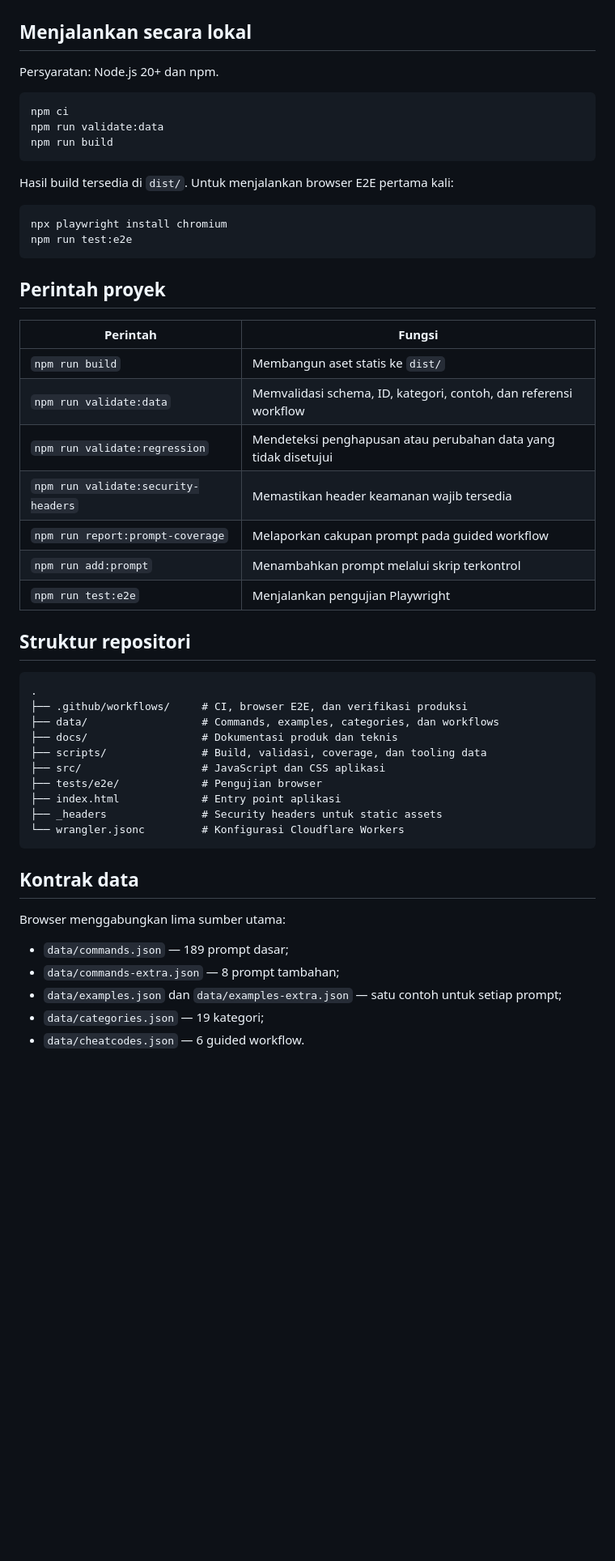
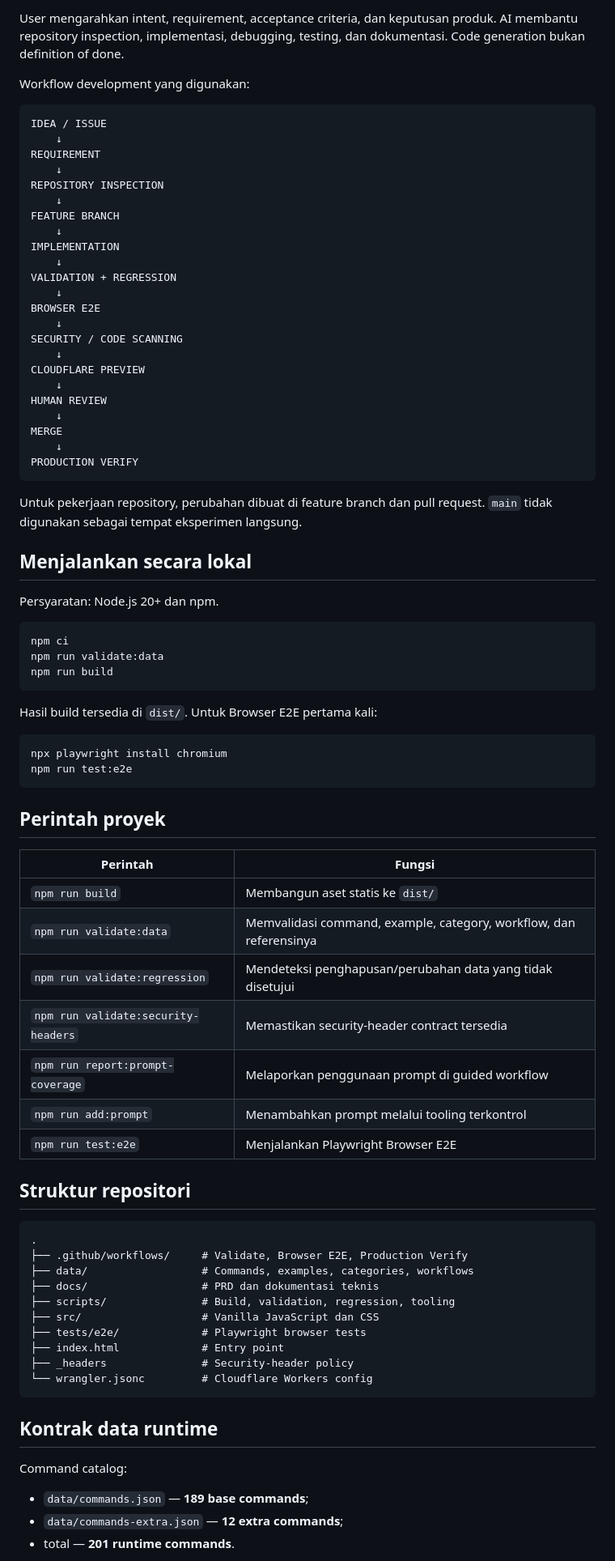
Before and after one commit to traderalwaysprofit/prompt, a Markdown page: README.md, the part around one of its changes. Shown at 81% size. Drawn GitHub-style; blank space fills up the shorter version.

Commit message:
docs: update SAMSON PRD and README (#28)
* docs: add canonical SAMSON product PRD

* docs: refresh README for current SAMSON baseline

* docs: mark category PRD as historical

````diff
--- a/README.md
+++ b/README.md
@@ -29,3 +56,34 @@ Kondisi runtime saat ini:
+User mengarahkan intent, requirement, acceptance criteria, dan keputusan produk. AI membantu repository inspection, implementasi, debugging, testing, dan dokumentasi. Code generation bukan definition of done.
+
+Workflow development yang digunakan:
+
+```text
+IDEA / ISSUE
+    ↓
+REQUIREMENT
+    ↓
+REPOSITORY INSPECTION
+    ↓
+FEATURE BRANCH
+    ↓
+IMPLEMENTATION
+    ↓
+VALIDATION + REGRESSION
+    ↓
+BROWSER E2E
+    ↓
+SECURITY / CODE SCANNING
+    ↓
+CLOUDFLARE PREVIEW
+    ↓
+HUMAN REVIEW
+    ↓
+MERGE
+    ↓
+PRODUCTION VERIFY
+```
+
+Untuk pekerjaan repository, perubahan dibuat di feature branch dan pull request. `main` tidak digunakan sebagai tempat eksperimen langsung.
 
 ## Menjalankan secara lokal
 
@@ -37,7 +95,7 @@ npm run validate:data
 npm run build
 ```
 
-Hasil build tersedia di `dist/`. Untuk menjalankan browser E2E pertama kali:
+Hasil build tersedia di `dist/`. Untuk Browser E2E pertama kali:
 
 ```bash
 npx playwright install chromium
@@ -49,35 +107,33 @@ npm run test:e2e
 | Perintah | Fungsi |
 |---|---|
 | `npm run build` | Membangun aset statis ke `dist/` |
-| `npm run validate:data` | Memvalidasi schema, ID, kategori, contoh, dan referensi workflow |
-| `npm run validate:regression` | Mendeteksi penghapusan atau perubahan data yang tidak disetujui |
-| `npm run validate:security-headers` | Memastikan header keamanan wajib tersedia |
-| `npm run report:prompt-coverage` | Melaporkan cakupan prompt pada guided workflow |
-| `npm run add:prompt` | Menambahkan prompt melalui skrip terkontrol |
-| `npm run test:e2e` | Menjalankan pengujian Playwright |
+| `npm run validate:data` | Memvalidasi command, example, category, workflow, dan referensinya |
+| `npm run validate:regression` | Mendeteksi penghapusan/perubahan data yang tidak disetujui |
+| `npm run validate:security-headers` | Memastikan security-header contract tersedia |
+| `npm run report:prompt-coverage` | Melaporkan penggunaan prompt di guided workflow |
+| `npm run add:prompt` | Menambahkan prompt melalui tooling terkontrol |
+| `npm run test:e2e` | Menjalankan Playwright Browser E2E |
 
 ## Struktur repositori
 
 ```text
 .
-├── .github/workflows/     # CI, browser E2E, dan verifikasi produksi
-├── data/                  # Commands, examples, categories, dan workflows
-├── docs/                  # Dokumentasi produk dan teknis
-├── scripts/               # Build, validasi, coverage, dan tooling data
-├── src/                   # JavaScript dan CSS aplikasi
-├── tests/e2e/             # Pengujian browser
-├── index.html             # Entry point aplikasi
-├── _headers               # Security headers untuk static assets
-└── wrangler.jsonc         # Konfigurasi Cloudflare Workers
+├── .github/workflows/     # Validate, Browser E2E, Production Verify
+├── data/                  # Commands, examples, categories, workflows
+├── docs/                  # PRD dan dokumentasi teknis
+├── scripts/               # Build, validation, regression, tooling
+├── src/                   # Vanilla JavaScript dan CSS
+├── tests/e2e/             # Playwright browser tests
+├── index.html             # Entry point
+├── _headers               # Security-header policy
+└── wrangler.jsonc         # Cloudflare Workers config
 ```
 
-## Kontrak data
+## Kontrak data runtime
 
-Browser menggabungkan lima sumber utama:
+Command catalog:
 
-- `data/commands.json` — 189 prompt dasar;
-- `data/commands-extra.json` — 8 prompt tambahan;
-- `data/examples.json` dan `data/examples-extra.json` — satu contoh untuk setiap prompt;
-- `data/categories.json` — 19 kategori;
-- `data/cheatcodes.json` — 6 guided workflow.
+- `data/commands.json` — **189 base commands**;
+- `data/commands-extra.json` — **12 extra commands**;
+- total — **201 runtime commands**.
 
````
Also changed, not shown: other parts of README.md (+169 -29 lines), docs/PRD-MERGE-KREATIF-DESIGN.md (+2 -0 lines), docs/PRD-SAMSON.md (added, +473 -0 lines).
